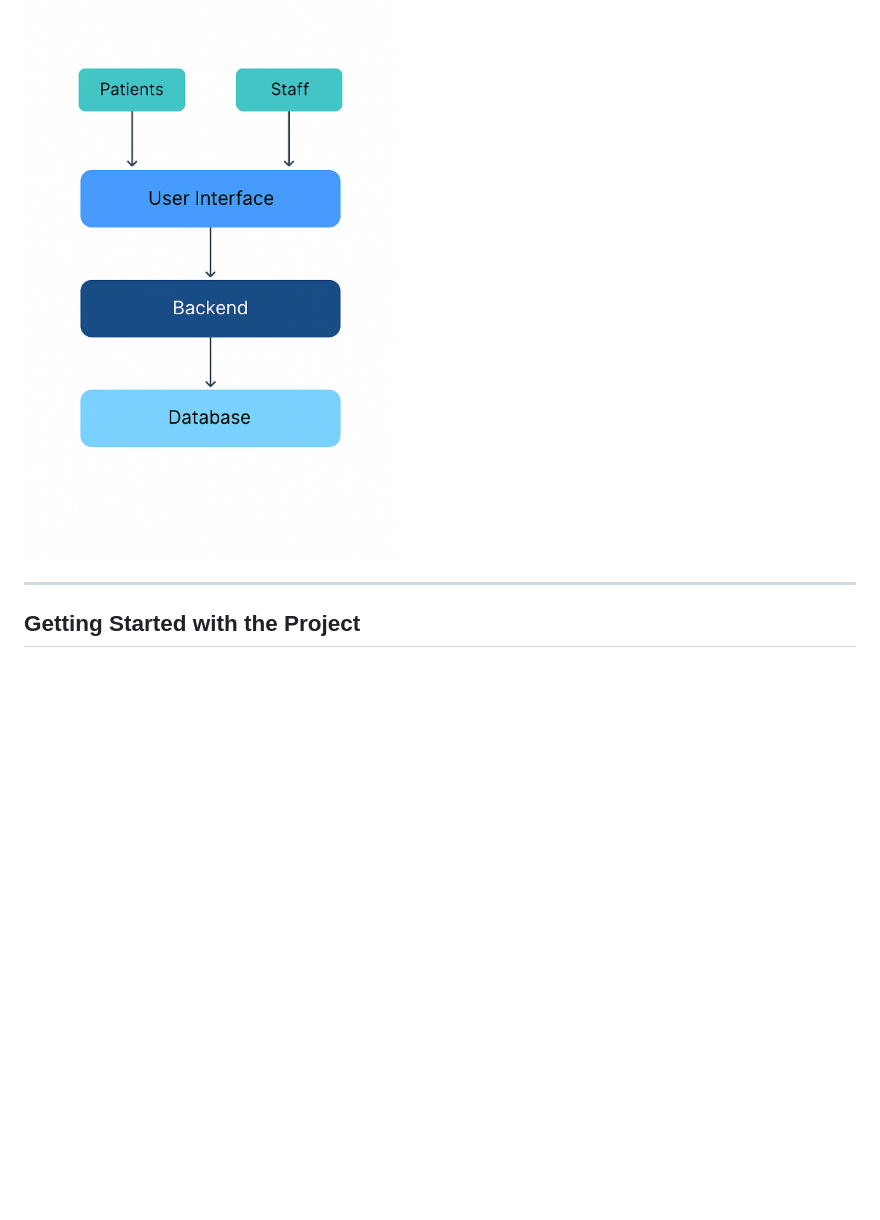
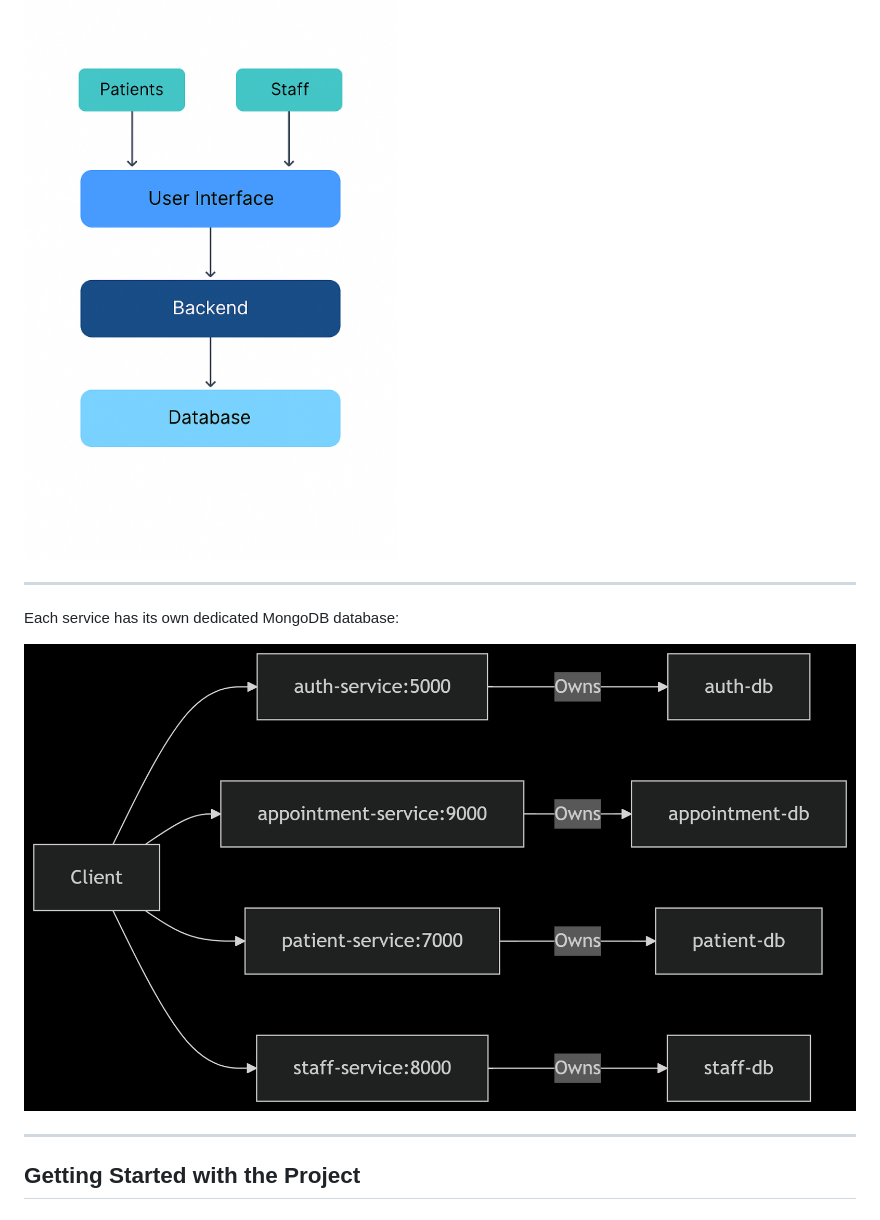
Before and after one commit to ZeeshanAhmedDev/Backend-Hospital-Management-System, a Markdown page: README.md, the part around the change. GitHub-like rendering; pictures changed too: screenshots/architecture.png (added); blank space fills up the shorter version.

```diff
--- a/README.md
+++ b/README.md
@@ -30,6 +30,13 @@ Each service handles a specific responsibility:
 You can refer to the system diagram below:
 
 ![Diagram](screenshots/diagram.png)
+
+---
+
+
+Each service has its own dedicated MongoDB database:
+
+![Diagram](screenshots/architecture.png)
 
 ---
 
```
